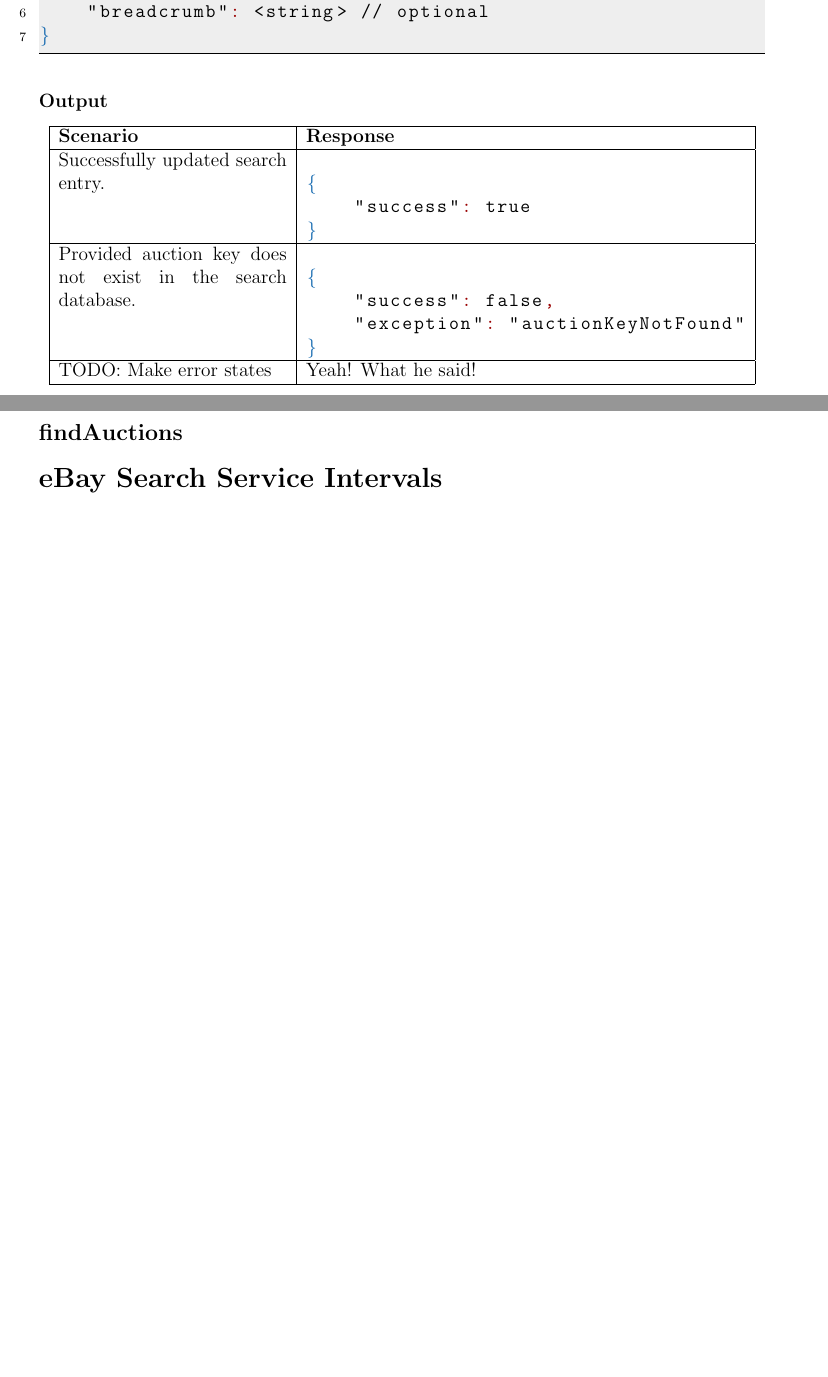
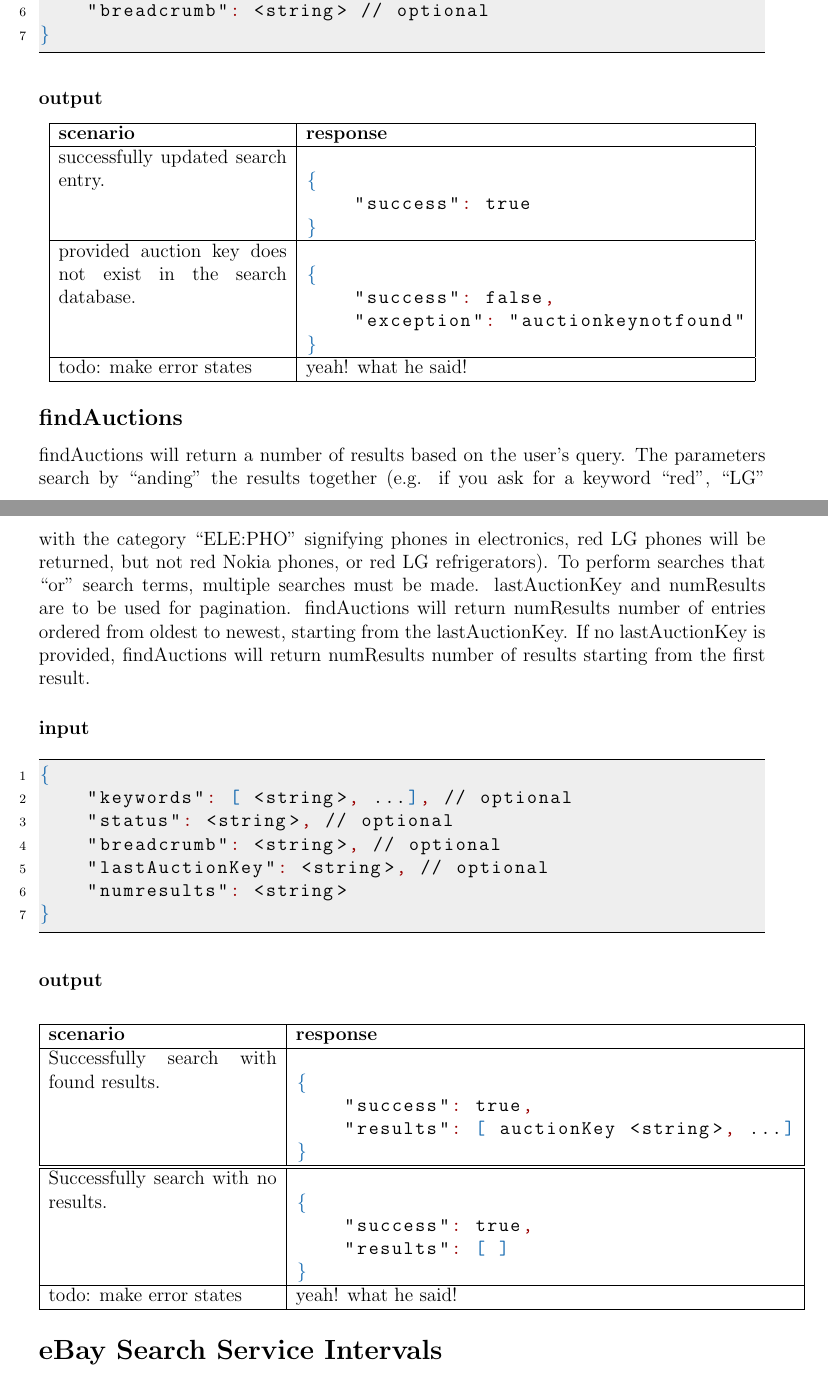
Before and after one commit to maxwenger/css490, a LaTeX document (2-search/group-y4-project-2.tex): two parts of pages 3 and 4 of 4 before the commit and two parts of pages 3 and 4 of 5 after it, joined at a grey line, cut so that both start at the same text, the shorter picture padded with empty space. Compiled offline with pdfLaTeX.

Commit message:
added findAuctions

```diff
--- a/2-search/group-y4-project-2.tex
+++ b/2-search/group-y4-project-2.tex
@@ -210,34 +210,86 @@ not included in the message to the service will not be changed.
 }
 \end{lstlisting}
 
-\subsubsection{Output}
+\subsubsection{output}
 \begin{center}
     \begin{tabular}{| p{5cm} | l |}
         \hline
-        \textbf{Scenario} & \textbf{Response} \\
+        \textbf{scenario} & \textbf{response} \\
         \hline
-        Successfully updated search entry. &
-        \begin{lstlisting}[boxpos=t,language=tableJson,firstnumber=1]
+        successfully updated search entry. &
+        \begin{lstlisting}[boxpos=t,language=tablejson,firstnumber=1]
 {
     "success": true
 }
         \end{lstlisting} \\
         \hline
-        Provided auction key does not exist in the search database. &
-        \begin{lstlisting}[boxpos=t,language=tableJson,firstnumber=1]
+        provided auction key does not exist in the search database. &
+        \begin{lstlisting}[boxpos=t,language=tablejson,firstnumber=1]
 {
     "success": false,
-    "exception": "auctionKeyNotFound"
+    "exception": "auctionkeynotfound"
 }
         \end{lstlisting} \\
         \hline
-            TODO: Make error states & Yeah! What he said! \\
+            todo: make error states & yeah! what he said! \\
         \hline
     \end{tabular}
 \end{center}
 
 
 \subsection{findAuctions}
+findAuctions will return a number of results based on the user's query. The
+parameters search by ``anding'' the results together (e.g. if you ask for a
+keyword ``red'', ``LG'' with the category ``ELE:PHO'' signifying phones in
+electronics, red LG phones will be returned, but not red Nokia phones, or red
+LG refrigerators). To perform searches that ``or'' search terms, multiple
+searches must be made. lastAuctionKey and numResults are to be used for
+pagination. findAuctions will return numResults number of entries ordered from
+oldest to newest, starting from the lastAuctionKey. If no lastAuctionKey is
+provided, findAuctions will return numResults number of results starting from
+the first result.
+
+\subsubsection{input}
+\begin{lstlisting}[language=json,firstnumber=1]
+{
+    "keywords": [ <string>, ...], // optional
+    "status": <string>, // optional
+    "breadcrumb": <string>, // optional
+    "lastAuctionKey": <string>, // optional
+    "numresults": <string>
+}
+\end{lstlisting}
+
+\subsubsection{output}
+\begin{center}
+    \begin{tabular}{| p{5cm} | l |}
+        \hline
+        \textbf{scenario} & \textbf{response} \\
+        \hline
+        Successfully search with found results. &
+        \begin{lstlisting}[boxpos=t,language=tablejson,firstnumber=1]
+{
+    "success": true,
+    "results": [ auctionKey <string>, ...]
+}
+        \end{lstlisting} \\
+        \hline
+ \hline
+        Successfully search with no results. &
+        \begin{lstlisting}[boxpos=t,language=tablejson,firstnumber=1]
+{
+    "success": true,
+    "results": [ ]
+}
+        \end{lstlisting} \\
+        \hline
+            todo: make error states & yeah! what he said! \\
+        \hline
+    \end{tabular}
+\end{center}
+
+
+
 
 
 \section{eBay Search Service Intervals}
```
Also changed, not shown: 2-search/group-y4-project-2.pdf, 2-search/group-y4-project-2.tex (6 more changed lines).
